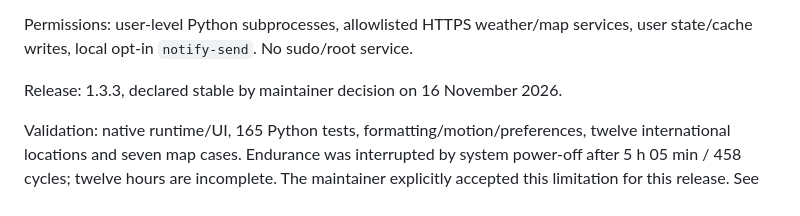
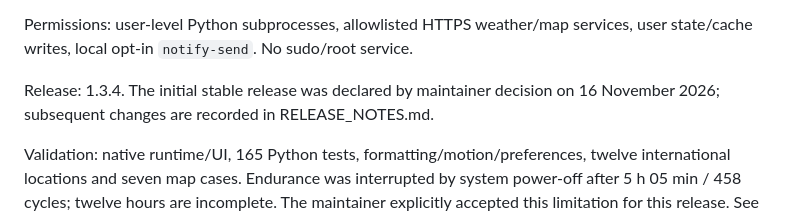
Before and after one commit to Plapie690/omarchy-owee, a Markdown page: STORE_SUBMISSION.md, the part around the change. GitHub-like rendering.

```diff
--- a/STORE_SUBMISSION.md
+++ b/STORE_SUBMISSION.md
@@ -23,7 +23,8 @@ Runtime: Omarchy 4.5, Qt 6.12, Quickshell and Python >=3.12 with IANA tzdata.
 Permissions: user-level Python subprocesses, allowlisted HTTPS weather/map
 services, user state/cache writes, local opt-in `notify-send`. No sudo/root service.
 
-Release: 1.3.3, declared stable by maintainer decision on 16 November 2026.
+Release: 1.3.4. The initial stable release was declared by maintainer decision
+on 16 November 2026; subsequent changes are recorded in RELEASE_NOTES.md.
 
 Validation: native runtime/UI, 165 Python tests, formatting/motion/preferences,
 twelve international locations and seven map cases. Endurance was interrupted
```
Also changed, not shown: README.md (+4 -3 lines), RELEASE_NOTES.md (+18 -0 lines), assets/screenshots/cities.png, assets/screenshots/customize.png, assets/screenshots/daily.png, assets/screenshots/measurements.png, assets/screenshots/overview.png, assets/screenshots/settings.png, 5 other files.
